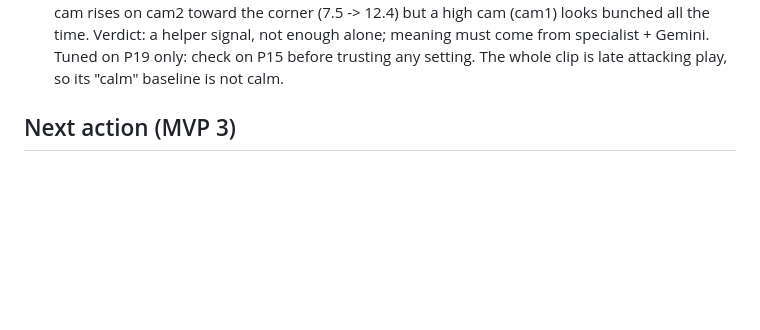
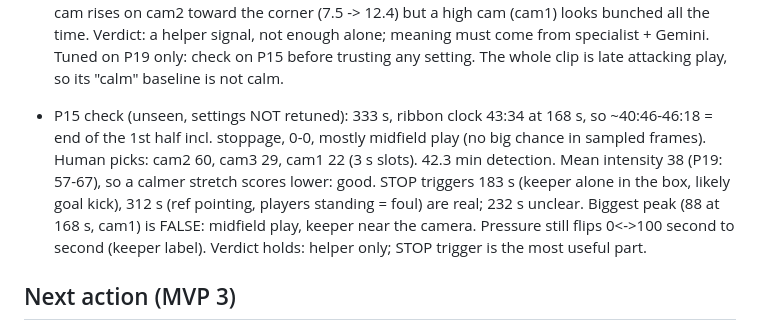
Before and after one commit to ashfaqeiocod/ai-director, a Markdown page: PROGRESS.md, the part around the change. GitHub-like rendering; blank space fills up the shorter version.

Commit message:
MVP3: vision-only intensity checked on unseen MUVS P15 (STOP trigger useful, pressure noisy)
Co-Authored-By: Claude Opus 5.5 <noreply@anthropic.com>

```diff
--- a/PROGRESS.md
+++ b/PROGRESS.md
@@ -310,6 +310,13 @@ Spec: `docs/MVP3_SPEC.md`. Plan: `docs/AI_LIVE_DIRECTOR_PLAN.md`. Last updated:
   bunched all the time. Verdict: a helper signal, not enough alone; meaning must come from specialist + Gemini.
   Tuned on P19 only: check on P15 before trusting any setting. The whole clip is late attacking play, so its
   "calm" baseline is not calm.
+- P15 check (unseen, settings NOT retuned): 333 s, ribbon clock 43:34 at 168 s, so ~40:46-46:18 = end of the
+  1st half incl. stoppage, 0-0, mostly midfield play (no big chance in sampled frames). Human picks: cam2 60,
+  cam3 29, cam1 22 (3 s slots). 42.3 min detection. Mean intensity 38 (P19: 57-67), so a calmer stretch scores
+  lower: good. STOP triggers 183 s (keeper alone in the box, likely goal kick), 312 s (ref pointing, players
+  standing = foul) are real; 232 s unclear. Biggest peak (88 at 168 s, cam1) is FALSE: midfield play, keeper
+  near the camera. Pressure still flips 0<->100 second to second (keeper label). Verdict holds: helper only;
+  STOP trigger is the most useful part.
 
 ## Next action (MVP 3)
 PLUG THE MAC IN. Then eval: story pass close_oracle (14 min, alone) -> detection (~2.5 h, sandbox off)
```
